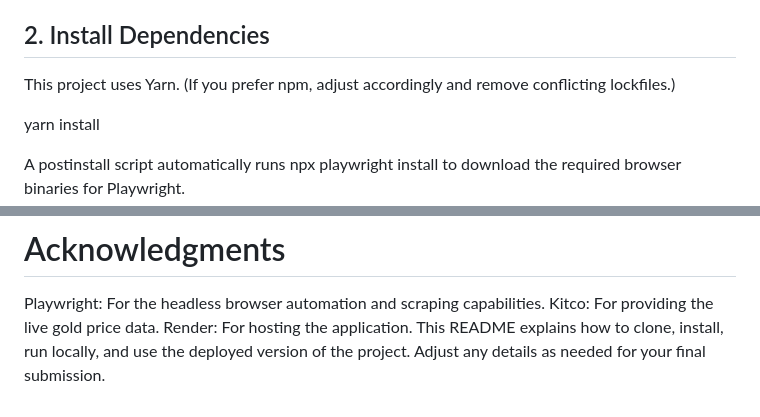
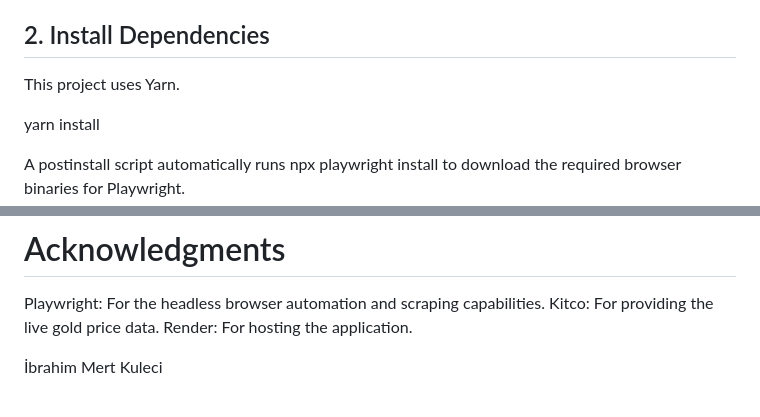
Before and after one commit to mertkuleci/gilded-promise, a Markdown page: README.md, 2 parts joined by grey strips. Rendered like a GitHub page.

```diff
--- a/README.md
+++ b/README.md
@@ -29,7 +29,7 @@ cd gilded-promise
 
 
 ## 2. Install Dependencies
-This project uses Yarn. (If you prefer npm, adjust accordingly and remove conflicting lockfiles.)
+This project uses Yarn.
 
 yarn install
 
@@ -76,4 +78,5 @@ This project is licensed under the MIT License.
 Playwright: For the headless browser automation and scraping capabilities.
 Kitco: For providing the live gold price data.
 Render: For hosting the application.
-This README explains how to clone, install, run locally, and use the deployed version of the project. Adjust any details as needed for your final submission.
+
+İbrahim Mert Kuleci
```
Also changed, not shown: other parts of README.md (+2 -0 lines).
